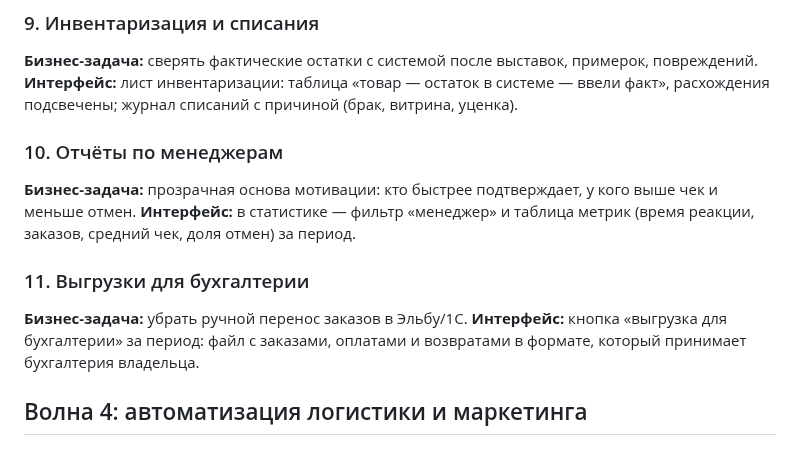
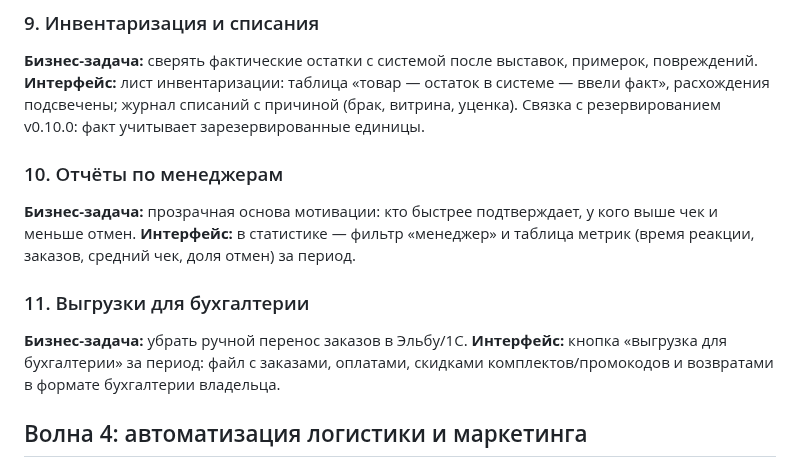
Before and after one commit to paprekolyx/Sisku, a Markdown page: docs/feature-proposals.md, the part around one of its changes. Drawn GitHub-style.

```diff
--- a/docs/feature-proposals.md
+++ b/docs/feature-proposals.md
@@ -70,6 +80,7 @@
 **Бизнес-задача:** сверять фактические остатки с системой после выставок, примерок, повреждений.
 **Интерфейс:** лист инвентаризации: таблица «товар — остаток в системе — ввели факт»,
 расхождения подсвечены; журнал списаний с причиной (брак, витрина, уценка).
+Связка с резервированием v0.10.0: факт учитывает зарезервированные единицы.
 
 ### 10. Отчёты по менеджерам
 **Бизнес-задача:** прозрачная основа мотивации: кто быстрее подтверждает,
@@ -80,7 +91,7 @@
 ### 11. Выгрузки для бухгалтерии
 **Бизнес-задача:** убрать ручной перенос заказов в Эльбу/1С.
 **Интерфейс:** кнопка «выгрузка для бухгалтерии» за период: файл с заказами,
-оплатами и возвратами в формате, который принимает бухгалтерия владельца.
+оплатами, скидками комплектов/промокодов и возвратами в формате бухгалтерии владельца.
 
 ## Волна 4: автоматизация логистики и маркетинга
 
```
Also changed, not shown: other parts of docs/feature-proposals.md (+29 -19 lines), docs/update-v100.md (added, +48 -0 lines).
